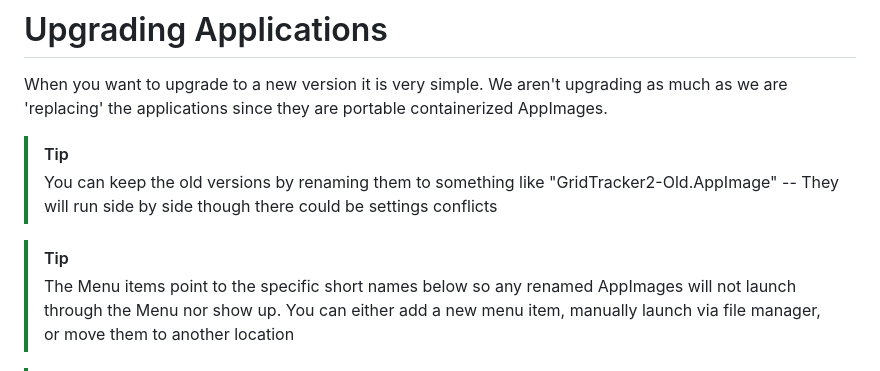
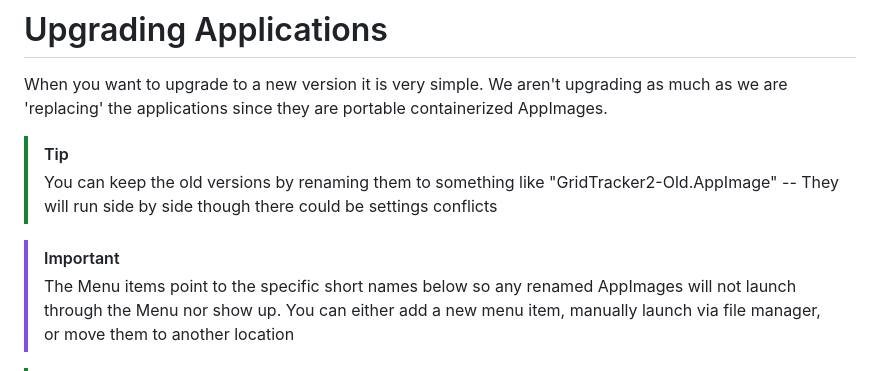
Before and after one commit to hamMUSings/BrowserShack, a Markdown page: Configuration.md, the part around the change. Drawn GitHub-style.

```diff
--- a/Configuration.md
+++ b/Configuration.md
@@ -209,7 +209,7 @@ When you want to upgrade to a new version it is very simple. We aren't upgrading
 > [!TIP]
 > You can keep the old versions by renaming them to something like "GridTracker2-Old.AppImage" -- They will run side by side though there could be settings conflicts
 
-> [!TIP]
+> [!IMPORTANT]
 > The Menu items point to the specific short names below so any renamed AppImages will not launch through the Menu nor show up.  You can either add a new menu item, manually launch via file manager, or move them to another location
 
 > [!TIP]
```
